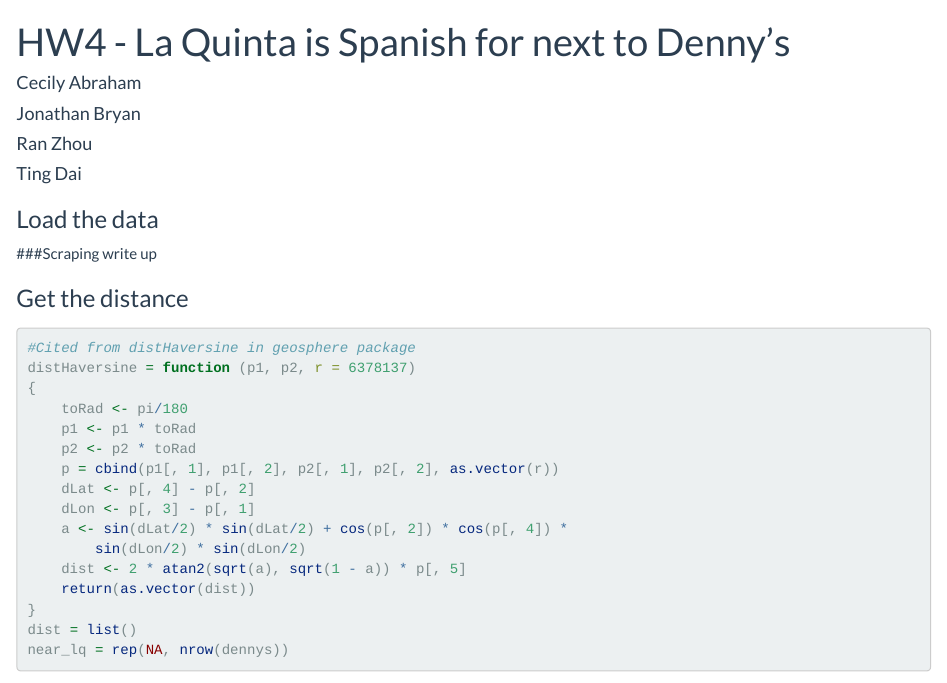
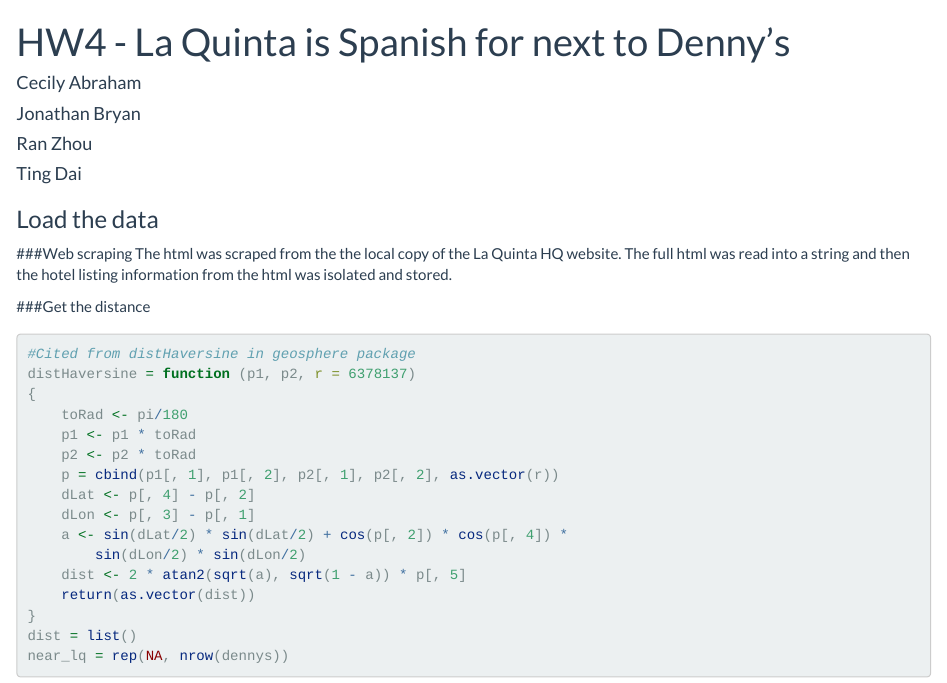
Before and after one commit to RitaRan/Web-scraping-R, an R Markdown document (hw4.Rmd): the page in a window 1100 px wide, from its top. Rendered offline with R 4.5, knitr and Pandoc, with nearby package versions; some code elsewhere in the file could not run offline.

Commit message:
Added answers for web scraping write-up. Cecily doing rest of draft and I am picking up analysis write-up.

````diff
--- a/hw4.Rmd
+++ b/hw4.Rmd
@@ -22,12 +22,13 @@
 ```
 
 
-###Scraping write up
+###Web scraping
+The html was scraped from the the local copy of the La Quinta HQ website. The full html was read into a string and then the hotel listing information from the html was isolated and stored.
 
 
 
 
-### Get the distance
+###Get the distance
 
 ```{r}
 #Cited from distHaversine in geosphere package
````
